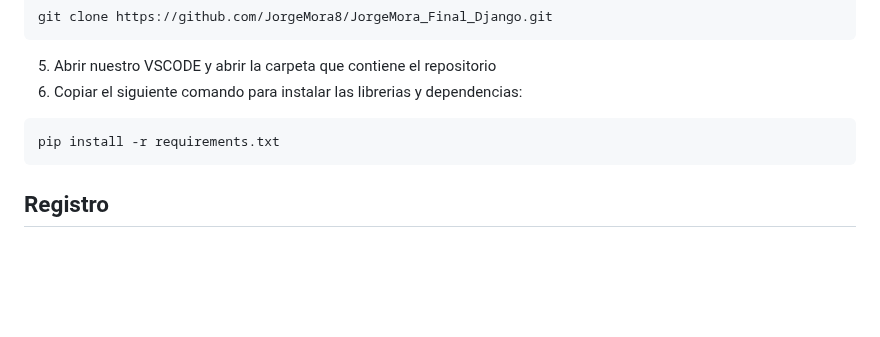
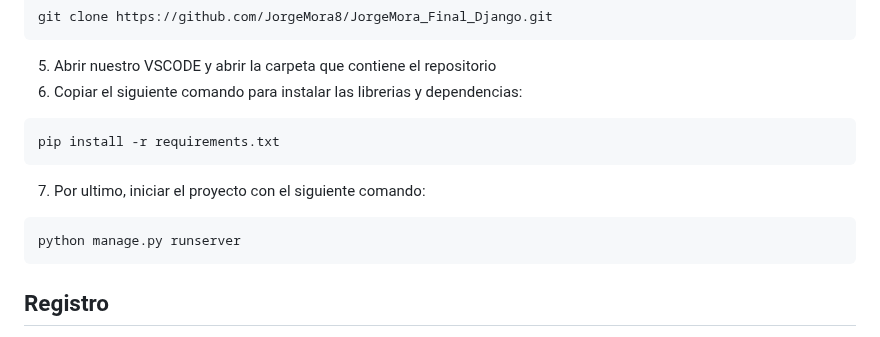
Before and after one commit to JorgeMora8/JorgeMora_Final_Django, a Markdown page: README.md, the part around the change. Drawn GitHub-style; blank space fills up the shorter version.

````diff
--- a/README.md
+++ b/README.md
@@ -40,7 +40,10 @@ git clone https://github.com/JorgeMora8/JorgeMora_Final_Django.git
 ```
 pip install -r requirements.txt
 ```
-
+7. Por ultimo, iniciar el proyecto con el siguiente comando:
+```
+python manage.py runserver
+```
 
 
 ## Registro
````
